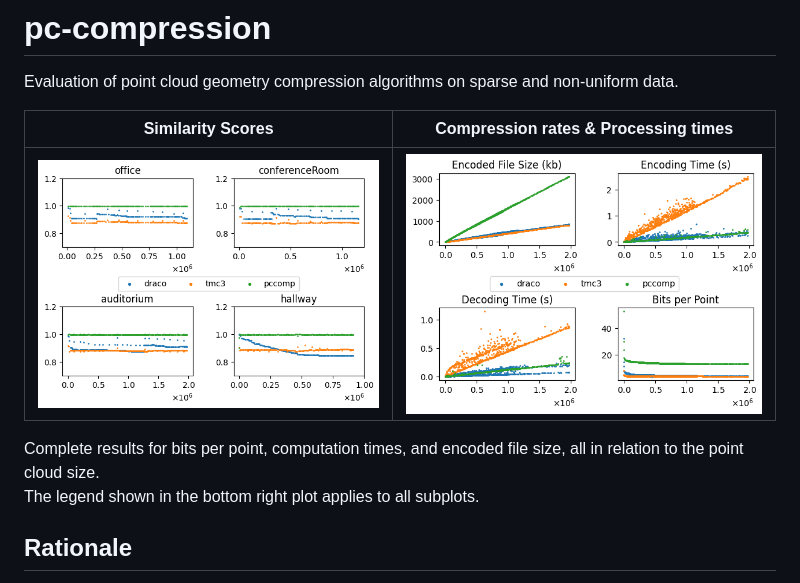
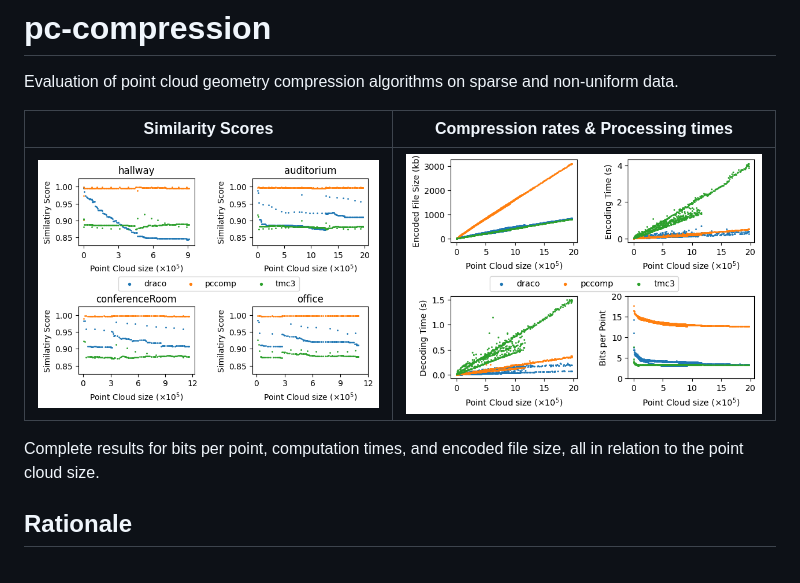
Before and after one commit to lupeterm/pc-compression, a Markdown page: README.md, the part around the change. GitHub-like rendering; pictures changed too: figures/results_qual.png, figures/similarity.png.

Commit message:
touchup results figures

```diff
--- a/README.md
+++ b/README.md
@@ -6,7 +6,6 @@ Evaluation of point cloud geometry compression algorithms on sparse and non-unif
 | ![Similarity Scores](figures/similarity.png) | ![Compression rates](figures/results_qual.png) |
 
 Complete results for bits per point, computation times, and encoded file size, all in relation to the point cloud size.<br>
-The legend shown in the bottom right plot applies to all subplots.
 
 ## Rationale
 In many real world robotics scenarios, point cloud geometries need to be exchanged between nodes in a system, e.g. ROS, LCM, or ZeroMQ. For instance, one of these nodes could be a Raspberry Pi that computes an unorganized point cloud (UPC) from a continuous stream of RGB-D data. Now, as this point cloud would be processed in in nodes further downstream inside the system, the entire UPC would have to be transmitted over a shared network between the nodes.
```
Also changed, not shown: 1 other file.
